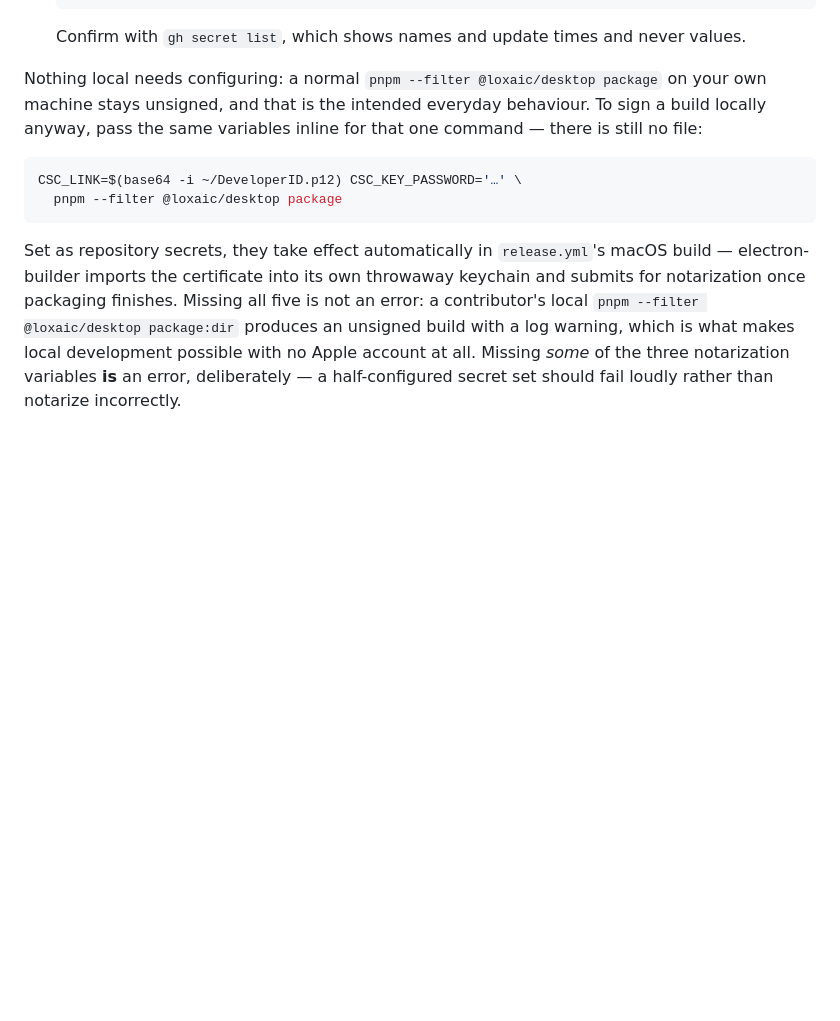
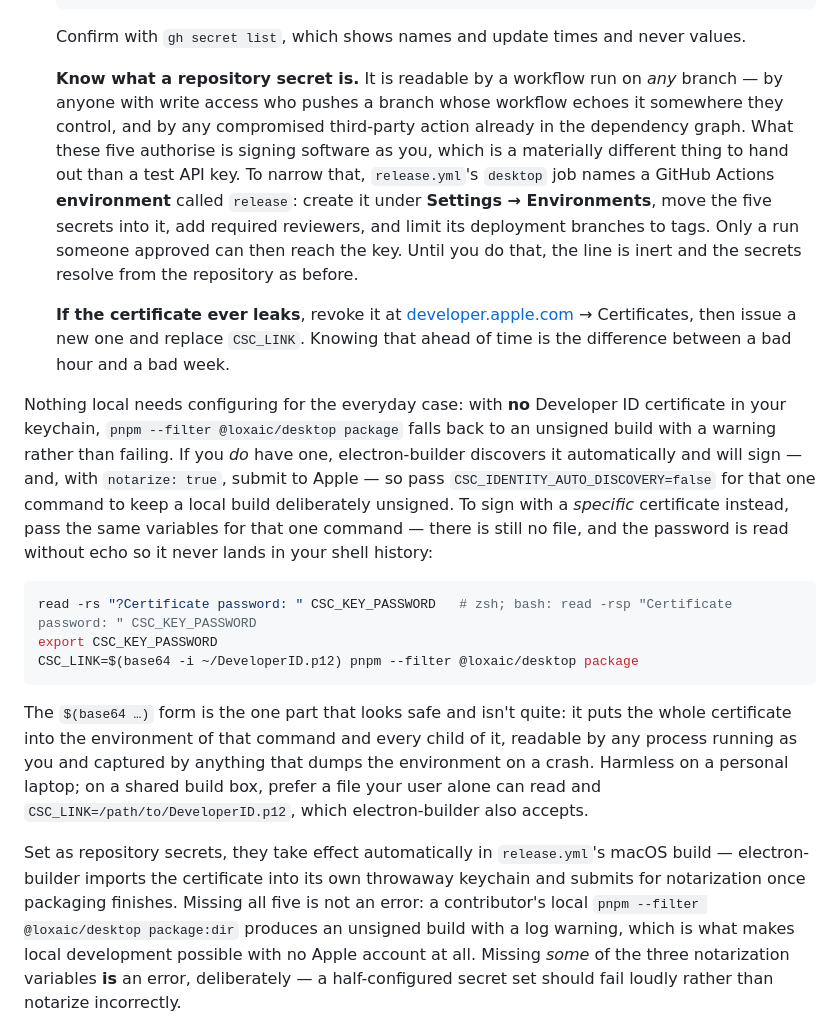
Before and after one commit to CyberCyclone/Loxaic, a Markdown page: docs/DEPLOY.md, the part around the change. GitHub-like rendering; blank space fills up the shorter version.

Commit message:
Address review: the handling advice, not the addresses
Three findings on the section that says where the certificate and its
secrets go. The addresses were right; the advice around them was not.

The local-signing example put the certificate password on the command line,
where it lands in ~/.zsh_history verbatim and stays there long after the one
build it was for — a dozen lines below the paragraph that gives the gh
commands in their prompting form for exactly that reason. It is read into
the environment without echo now, and a sentence says what the $(base64 …)
form actually exposes and where.

"Stays unsigned" was true only for a machine with no Developer ID in its
keychain. With identity: null gone and CSC_IDENTITY_AUTO_DISCOVERY on by
default, a developer who has a certificate gets a signed build from a plain
package — and with notarize: true, an Apple submission they did not ask for.
The sentence now says which case is which, and which variable keeps a local
build deliberately unsigned.

And "repository secret" was left to be read as "only the release job sees
it". A repository secret is readable by a workflow run on any branch, by
anyone with write access and by any compromised action in the dependency
graph; what these five authorise is signing software as you. The section
says so, points at the release environment the desktop job now names as
the way to narrow it, and says where a leaked certificate is revoked.

Co-Authored-By: Claude Fable 5.1 <noreply@anthropic.com>

````diff
--- a/docs/DEPLOY.md
+++ b/docs/DEPLOY.md
@@ -391,14 +391,40 @@ Both of those are the obvious guesses and both are wrong, so, concretely:
 
   Confirm with `gh secret list`, which shows names and update times and never values.
 
-Nothing local needs configuring: a normal `pnpm --filter @loxaic/desktop package` on your own
-machine stays unsigned, and that is the intended everyday behaviour. To sign a build locally
-anyway, pass the same variables inline for that one command — there is still no file:
+  **Know what a repository secret is.** It is readable by a workflow run on *any* branch — by
+  anyone with write access who pushes a branch whose workflow echoes it somewhere they control,
+  and by any compromised third-party action already in the dependency graph. What these five
+  authorise is signing software as you, which is a materially different thing to hand out than
+  a test API key. To narrow that, `release.yml`'s `desktop` job names a GitHub Actions
+  **environment** called `release`: create it under **Settings → Environments**, move the five
+  secrets into it, add required reviewers, and limit its deployment branches to tags. Only a run
+  someone approved can then reach the key. Until you do that, the line is inert and the secrets
+  resolve from the repository as before.
+
+  **If the certificate ever leaks**, revoke it at [developer.apple.com](https://developer.apple.com/account/resources/certificates)
+  → Certificates, then issue a new one and replace `CSC_LINK`. Knowing that ahead of time is
+  the difference between a bad hour and a bad week.
+
+Nothing local needs configuring for the everyday case: with **no** Developer ID certificate in
+your keychain, `pnpm --filter @loxaic/desktop package` falls back to an unsigned build with a
+warning rather than failing. If you *do* have one, electron-builder discovers it automatically
+and will sign — and, with `notarize: true`, submit to Apple — so pass
+`CSC_IDENTITY_AUTO_DISCOVERY=false` for that one command to keep a local build deliberately
+unsigned. To sign with a *specific* certificate instead, pass the same variables for that one
+command — there is still no file, and the password is read without echo so it never lands in
+your shell history:
 
 ```bash
-CSC_LINK=$(base64 -i ~/DeveloperID.p12) CSC_KEY_PASSWORD='…' \
-  pnpm --filter @loxaic/desktop package
+read -rs "?Certificate password: " CSC_KEY_PASSWORD   # zsh; bash: read -rsp "Certificate password: " CSC_KEY_PASSWORD
+export CSC_KEY_PASSWORD
+CSC_LINK=$(base64 -i ~/DeveloperID.p12) pnpm --filter @loxaic/desktop package
 ```
+
+The `$(base64 …)` form is the one part that looks safe and isn't quite: it puts the whole
+certificate into the environment of that command and every child of it, readable by any
+process running as you and captured by anything that dumps the environment on a crash.
+Harmless on a personal laptop; on a shared build box, prefer a file your user alone can read
+and `CSC_LINK=/path/to/DeveloperID.p12`, which electron-builder also accepts.
 
 Set as repository secrets, they take effect automatically in `release.yml`'s macOS build —
 electron-builder imports the certificate into its own throwaway keychain and submits for
````
